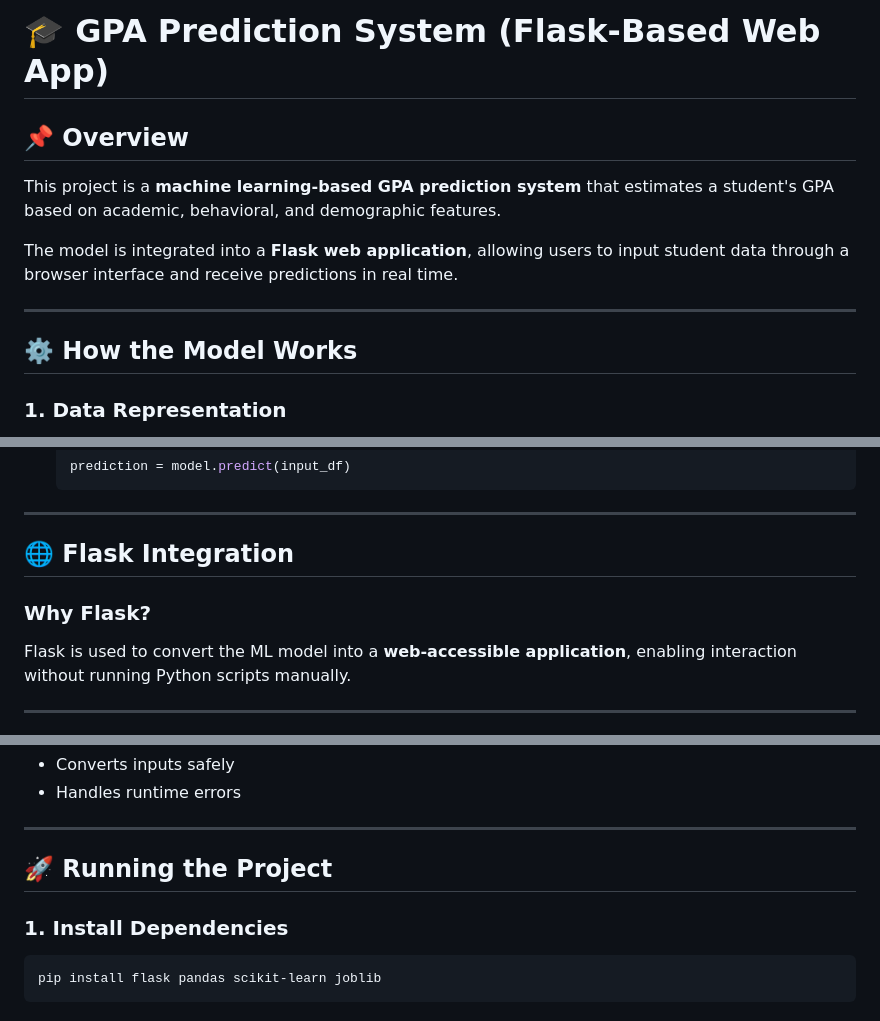
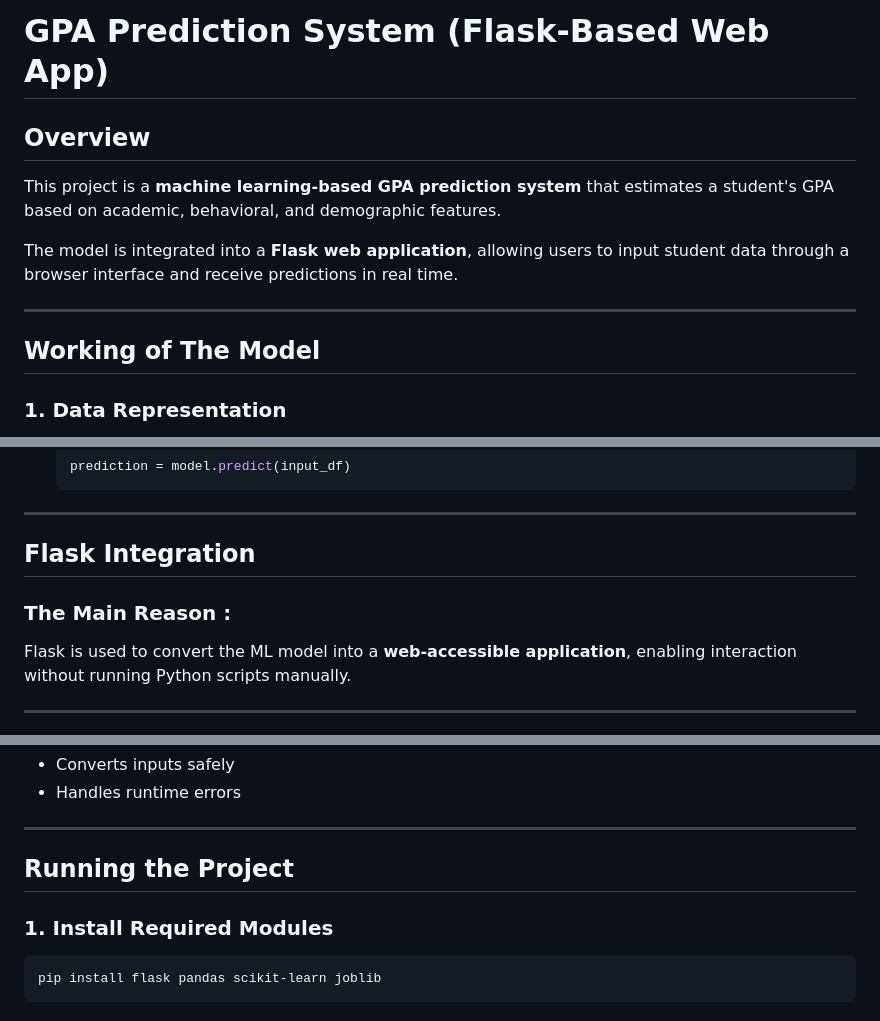
Before and after one commit to qasim-byte/S26-Artificial-Intelligence, a Markdown page: Artificial Intelligence LAB-TASK 12/README.md, 3 parts joined by grey strips. GitHub-like rendering.

````diff
--- a/Artificial Intelligence LAB-TASK 12/README.md
+++ b/Artificial Intelligence LAB-TASK 12/README.md
@@ -1,6 +1,6 @@
-# 🎓 GPA Prediction System (Flask-Based Web App)
+#  GPA Prediction System (Flask-Based Web App)
 
-## 📌 Overview
+##  Overview
 
 This project is a **machine learning-based GPA prediction system** that estimates a student's GPA based on academic, behavioral, and demographic features.
 
@@ -8,7 +8,7 @@ The model is integrated into a **Flask web application**, allowing users to inpu
 
 ---
 
-## ⚙️ How the Model Works
+##  Working of The Model
 
 ### 1. Data Representation
 
@@ -56,9 +56,9 @@ The model uses **numerical features only**. All categorical variables are pre-en
 
 ---
 
-## 🌐 Flask Integration
+##  Flask Integration
 
-### Why Flask?
+### The Main Reason :
 
 Flask is used to convert the ML model into a **web-accessible application**, enabling interaction without running Python scripts manually.
 
@@ -146,9 +146,9 @@ Validation is handled at two levels:
 
 ---
 
-## 🚀 Running the Project
+##  Running the Project
 
-### 1. Install Dependencies
+### 1. Install Required Modules
 
 ```bash
 pip install flask pandas scikit-learn joblib
````
Also changed, not shown: other parts of Artificial Intelligence LAB-TASK 12/README.md (+5 -5 lines).
